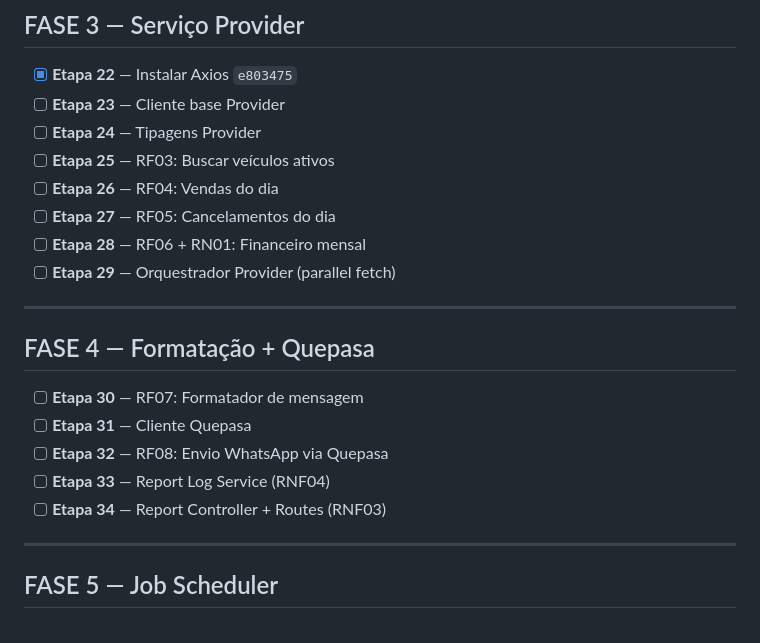
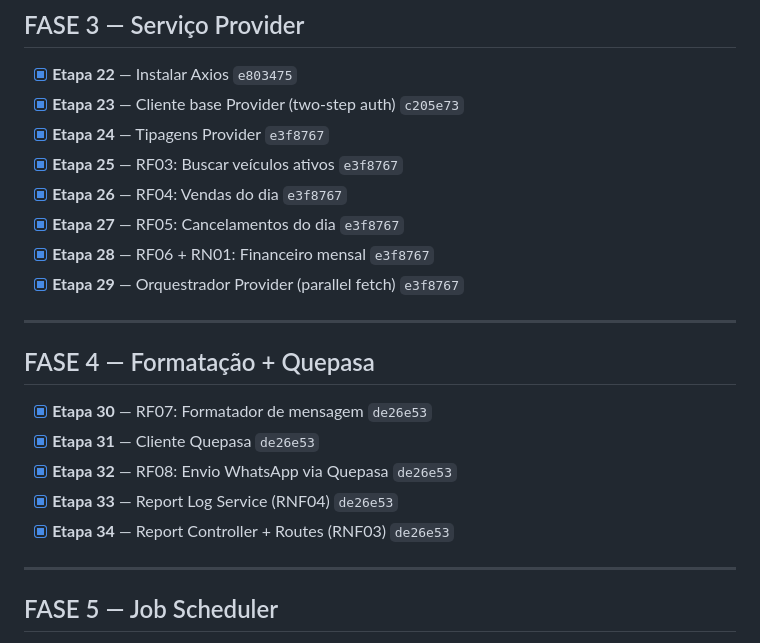
Before and after one commit to JaoVile/API_Busca, a Markdown page: README.md, the part around the change. Rendered like a GitHub page.

Commit message:
docs: update checklist (FASE 3 + FASE 4 complete)
Co-Authored-By: Claude Opus 4.6 (1M context) <noreply@anthropic.com>

```diff
--- a/README.md
+++ b/README.md
@@ -47,23 +47,23 @@
 ## FASE 3 — Serviço Provider
 
 - [x] **Etapa 22** — Instalar Axios `e803475`
-- [ ] **Etapa 23** — Cliente base Provider
-- [ ] **Etapa 24** — Tipagens Provider
-- [ ] **Etapa 25** — RF03: Buscar veículos ativos
-- [ ] **Etapa 26** — RF04: Vendas do dia
-- [ ] **Etapa 27** — RF05: Cancelamentos do dia
-- [ ] **Etapa 28** — RF06 + RN01: Financeiro mensal
-- [ ] **Etapa 29** — Orquestrador Provider (parallel fetch)
+- [x] **Etapa 23** — Cliente base Provider (two-step auth) `c205e73`
+- [x] **Etapa 24** — Tipagens Provider `e3f8767`
+- [x] **Etapa 25** — RF03: Buscar veículos ativos `e3f8767`
+- [x] **Etapa 26** — RF04: Vendas do dia `e3f8767`
+- [x] **Etapa 27** — RF05: Cancelamentos do dia `e3f8767`
+- [x] **Etapa 28** — RF06 + RN01: Financeiro mensal `e3f8767`
+- [x] **Etapa 29** — Orquestrador Provider (parallel fetch) `e3f8767`
 
 ---
 
 ## FASE 4 — Formatação + Quepasa
 
-- [ ] **Etapa 30** — RF07: Formatador de mensagem
-- [ ] **Etapa 31** — Cliente Quepasa
-- [ ] **Etapa 32** — RF08: Envio WhatsApp via Quepasa
-- [ ] **Etapa 33** — Report Log Service (RNF04)
-- [ ] **Etapa 34** — Report Controller + Routes (RNF03)
+- [x] **Etapa 30** — RF07: Formatador de mensagem `de26e53`
+- [x] **Etapa 31** — Cliente Quepasa `de26e53`
+- [x] **Etapa 32** — RF08: Envio WhatsApp via Quepasa `de26e53`
+- [x] **Etapa 33** — Report Log Service (RNF04) `de26e53`
+- [x] **Etapa 34** — Report Controller + Routes (RNF03) `de26e53`
 
 ---
 
```
